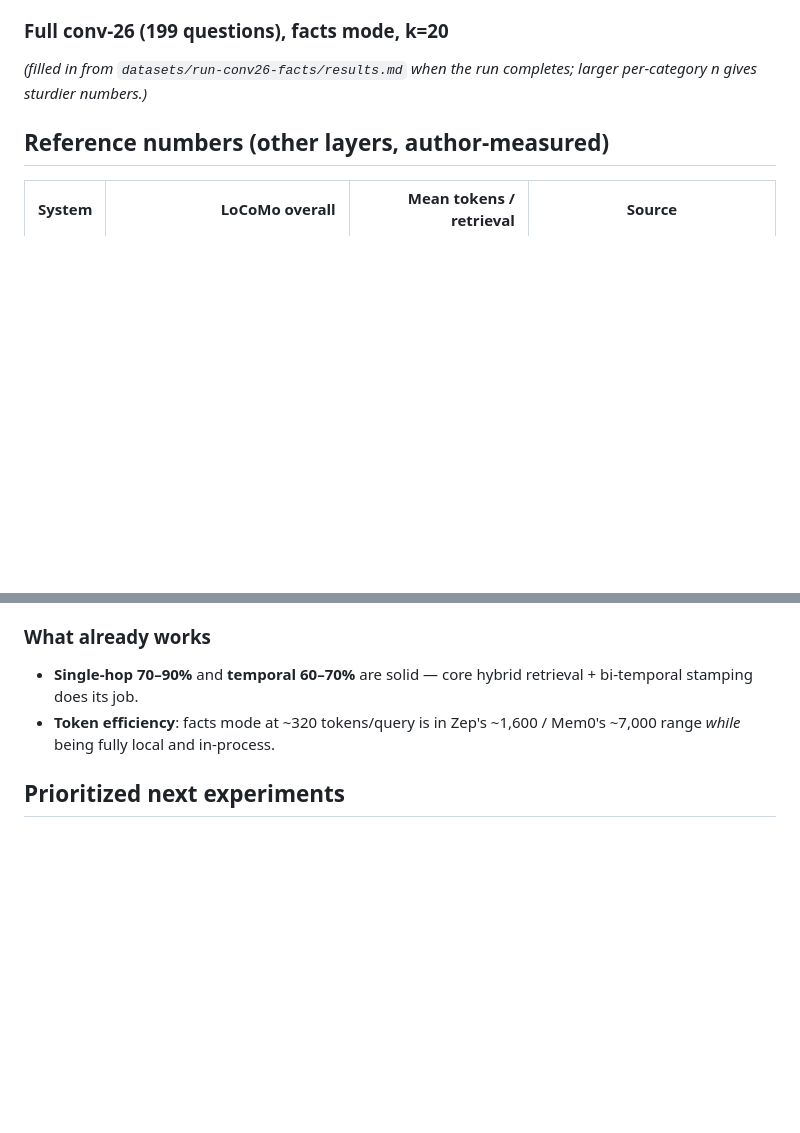
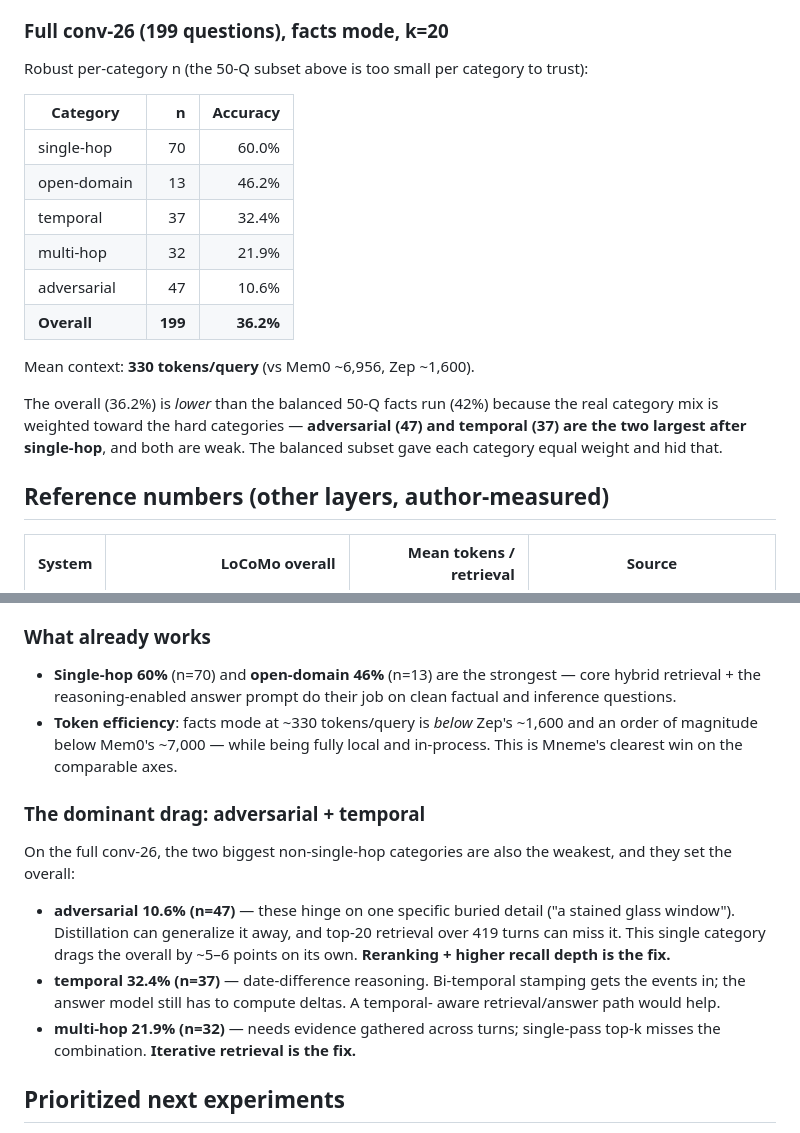
Before and after one commit to sargemonkey/mneme, a Markdown page: benchmarks/Mneme.Benchmarks.LoCoMo/ANALYSIS.md, 2 parts joined by grey strips. Rendered like a GitHub page; blank space fills up the shorter version.

Commit message:
docs(benchmarks): record full conv-26 LoCoMo result (36.2%) + refine dip analysis
Ran the full single conversation conv-26 (199 questions, all categories)
in facts mode against GitHub Models with rate limiting + checkpointing —
completed with no rate-limit failures. Robust per-category numbers:

  single-hop  60.0%% (n=70)
  open-domain 46.2%% (n=13)
  temporal    32.4%% (n=37)
  multi-hop   21.9%% (n=32)
  adversarial 10.6%% (n=47)
  OVERALL     36.2%% (72/199), 330 mean context tokens/query

Overall is below the balanced 50-Q subset (42%%) because the real
category mix weights the hard categories (adversarial 47, temporal 37)
heavily — the balanced subset hid that by equal-weighting.

Analysis updated: adversarial (10.6%%, n=47) is the single dominant drag
(buried specific-fact recall that distillation generalizes away and
top-20 retrieval misses), with temporal date-math and multi-hop
aggregation the next gaps. Strengths: single-hop 60%%, and ~330
tokens/query — an order of magnitude under Mem0 (~7k) and below Zep
(~1.6k). Reranking + iterative retrieval + an F1/partial-credit judge
are the prioritized levers.

Co-authored-by: Copilot <223556219+Copilot@users.noreply.github.com>

```diff
--- a/benchmarks/Mneme.Benchmarks.LoCoMo/ANALYSIS.md
+++ b/benchmarks/Mneme.Benchmarks.LoCoMo/ANALYSIS.md
@@ -28,8 +28,23 @@ prompt fix (allow inference) + k=20 moved it to 40%.
 
 ### Full conv-26 (199 questions), facts mode, k=20
 
-_(filled in from `datasets/run-conv26-facts/results.md` when the run completes;
-larger per-category n gives sturdier numbers.)_
+Robust per-category n (the 50-Q subset above is too small per category to trust):
+
+| Category | n | Accuracy |
+|---|---:|---:|
+| single-hop | 70 | 60.0% |
+| open-domain | 13 | 46.2% |
+| temporal | 37 | 32.4% |
+| multi-hop | 32 | 21.9% |
+| adversarial | 47 | 10.6% |
+| **Overall** | **199** | **36.2%** |
+
+Mean context: **330 tokens/query** (vs Mem0 ~6,956, Zep ~1,600).
+
+The overall (36.2%) is *lower* than the balanced 50-Q facts run (42%) because the
+real category mix is weighted toward the hard categories — **adversarial (47) and
+temporal (37) are the two largest after single-hop**, and both are weak. The
+balanced subset gave each category equal weight and hid that.
 
 ## Reference numbers (other layers, author-measured)
 
@@ -84,10 +99,26 @@ inflate the apparent gap) and **genuine architecture gaps** (real work to do).
 
 ### What already works
 
-- **Single-hop 70–90%** and **temporal 60–70%** are solid — core hybrid
-  retrieval + bi-temporal stamping does its job.
-- **Token efficiency**: facts mode at ~320 tokens/query is in Zep's ~1,600 /
-  Mem0's ~7,000 range *while* being fully local and in-process.
+- **Single-hop 60%** (n=70) and **open-domain 46%** (n=13) are the strongest —
+  core hybrid retrieval + the reasoning-enabled answer prompt do their job on
+  clean factual and inference questions.
+- **Token efficiency**: facts mode at ~330 tokens/query is *below* Zep's ~1,600
+  and an order of magnitude below Mem0's ~7,000 — while being fully local and
+  in-process. This is Mneme's clearest win on the comparable axes.
+
+### The dominant drag: adversarial + temporal
+
+On the full conv-26, the two biggest non-single-hop categories are also the
+weakest, and they set the overall:
+- **adversarial 10.6% (n=47)** — these hinge on one specific buried detail
+  ("a stained glass window"). Distillation can generalize it away, and top-20
+  retrieval over 419 turns can miss it. This single category drags the overall
+  by ~5–6 points on its own. **Reranking + higher recall depth is the fix.**
+- **temporal 32.4% (n=37)** — date-difference reasoning. Bi-temporal stamping
+  gets the events in; the answer model still has to compute deltas. A temporal-
+  aware retrieval/answer path would help.
+- **multi-hop 21.9% (n=32)** — needs evidence gathered across turns; single-pass
+  top-k misses the combination. **Iterative retrieval is the fix.**
 
 ## Prioritized next experiments
 
```
